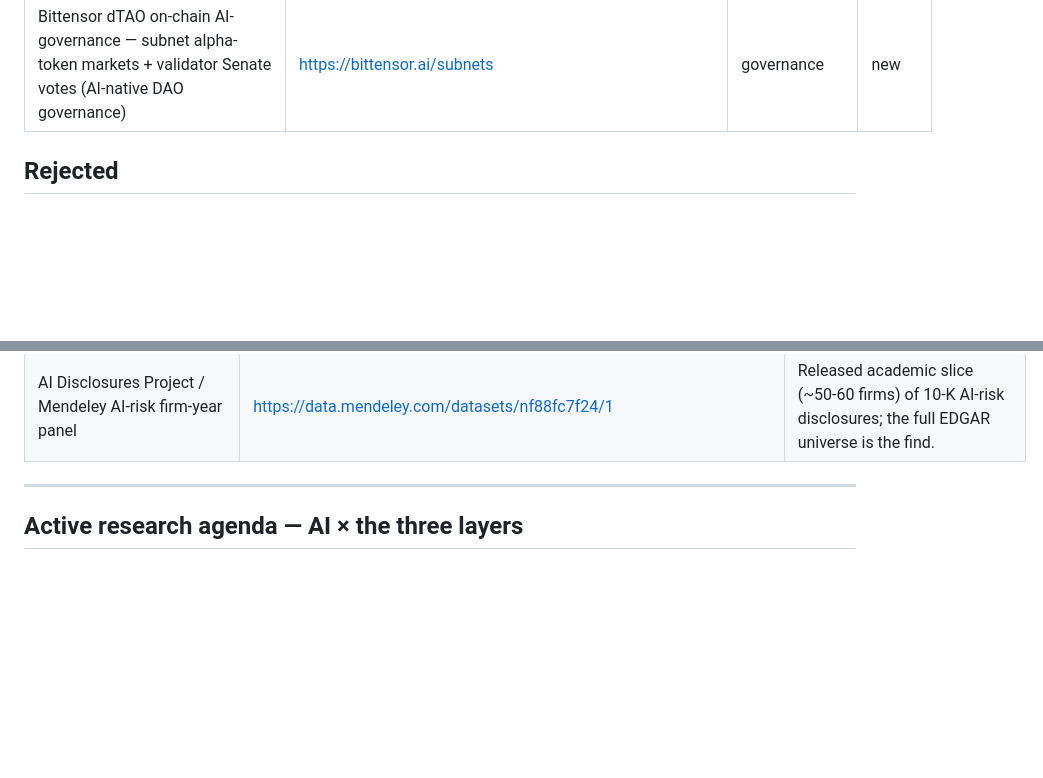
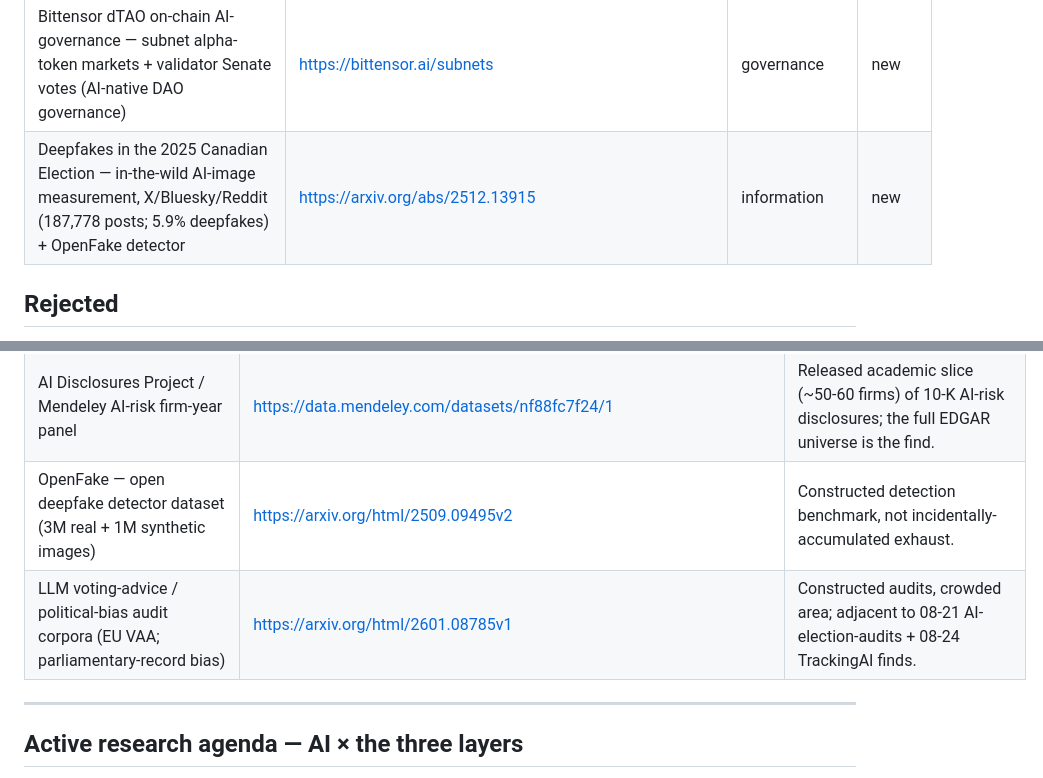
Before and after one commit to andybhall/daily_research, a Markdown page: LEDGER.md, 2 parts joined by grey strips. Drawn GitHub-style; blank space fills up the shorter version.

```diff
--- a/LEDGER.md
+++ b/LEDGER.md
@@ -91,6 +91,7 @@ arrival — do not surface it, do not re-litigate it.
 | Corporate AI-risk disclosures (10-K, EDGAR) — firms naming AI as material risk (445→3,324/yr, 2019→2025; company×year panel) | https://efts.sec.gov/LATEST/search-index?q=%22artificial+intelligence%22&forms=10-K | governance | new |
 | AI agents as autonomous market actors — AI trading agents on prediction markets (Polystrat/Olas) + ai16z AI-run fund | https://www.coindesk.com/tech/2026/03/15/ai-agents-are-quietly-rewriting-prediction-market-trading | governance | new |
 | Bittensor dTAO on-chain AI-governance — subnet alpha-token markets + validator Senate votes (AI-native DAO governance) | https://bittensor.ai/subnets | governance | new |
+| Deepfakes in the 2025 Canadian Election — in-the-wild AI-image measurement, X/Bluesky/Reddit (187,778 posts; 5.9% deepfakes) + OpenFake detector | https://arxiv.org/abs/2512.13915 | information | new |
 
 <!-- Found delta 2026-08-08 (frontier 10): 4 added (sandboxed pass) + 2 added (open-egress re-run) -->
 <!-- Found delta 2026-08-09 (frontier 1): 2 added -->
@@ -163,6 +165,8 @@ _Datasets considered and rejected, with reasons — so they are never re-litigat
 | EU AI Act high-risk AI systems database (Art. 71) | https://artificialintelligenceact.eu/article/71/ | Registration deferred from Aug 2026 to Dec 2027 — DB not yet populated; revisit when live. |
 | Lightcast AI-skills job-postings data | https://lightcast.io/resources/blog/can-job-postings-data-track-ai-demand | Commercial + heavily used (Stanford AI Index); economic labor-market signal, not political agenda. |
 | AI Disclosures Project / Mendeley AI-risk firm-year panel | https://data.mendeley.com/datasets/nf88fc7f24/1 | Released academic slice (~50-60 firms) of 10-K AI-risk disclosures; the full EDGAR universe is the find. |
+| OpenFake — open deepfake detector dataset (3M real + 1M synthetic images) | https://arxiv.org/html/2509.09495v2 | Constructed detection benchmark, not incidentally-accumulated exhaust. |
+| LLM voting-advice / political-bias audit corpora (EU VAA; parliamentary-record bias) | https://arxiv.org/html/2601.08785v1 | Constructed audits, crowded area; adjacent to 08-21 AI-election-audits + 08-24 TrackingAI finds. |
 
 <!-- Rejected delta 2026-08-08 (frontier 10): 11 added (sandboxed pass) + 8 added (open-egress re-run) -->
 <!-- Rejected delta 2026-08-09 (frontier 1): 6 added -->
```
Also changed, not shown: other parts of LEDGER.md (+2 -0 lines), analysis/2026-08-28/SUMMARY.md (added, +24 -0 lines), memos/2026-08-28.md (added, +41 -0 lines).
